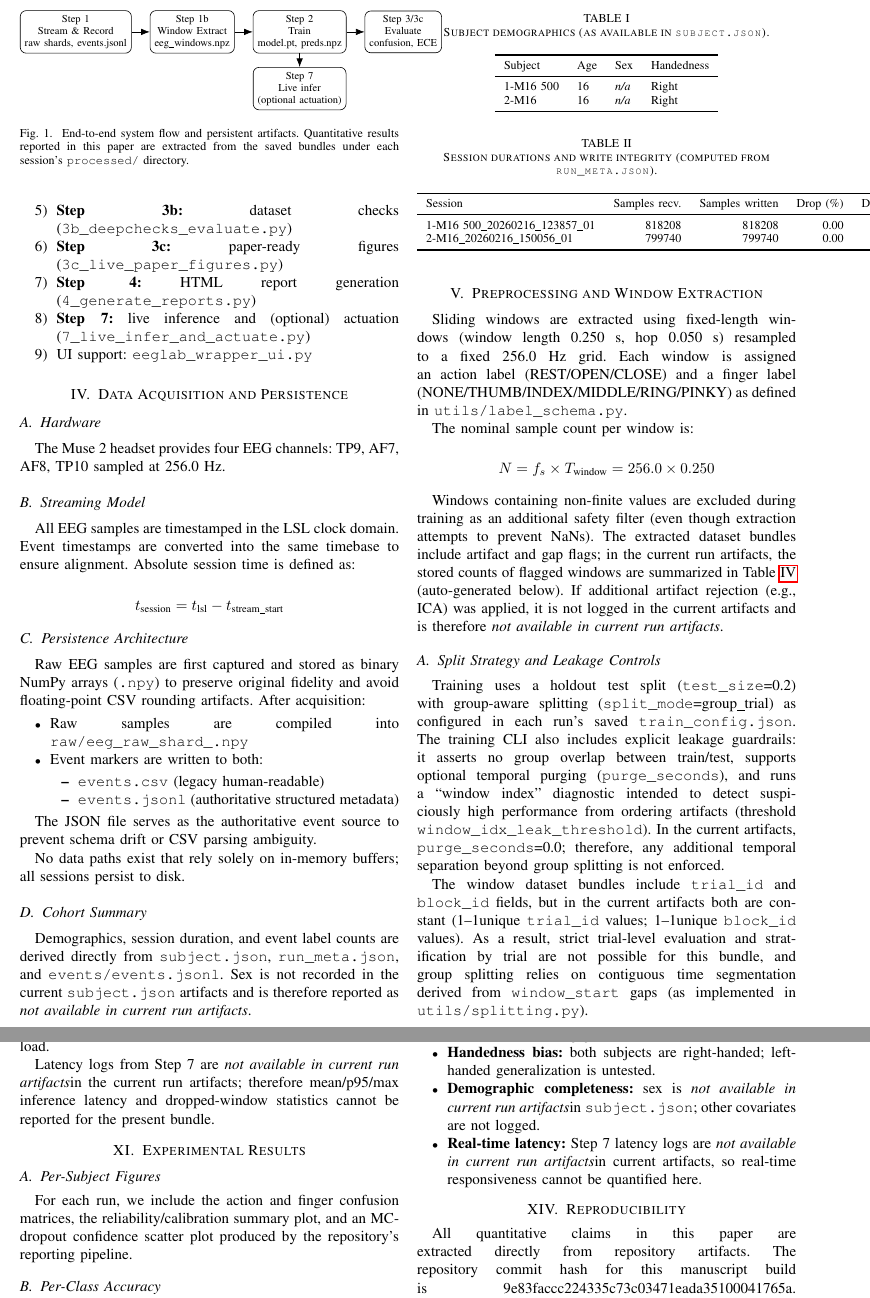
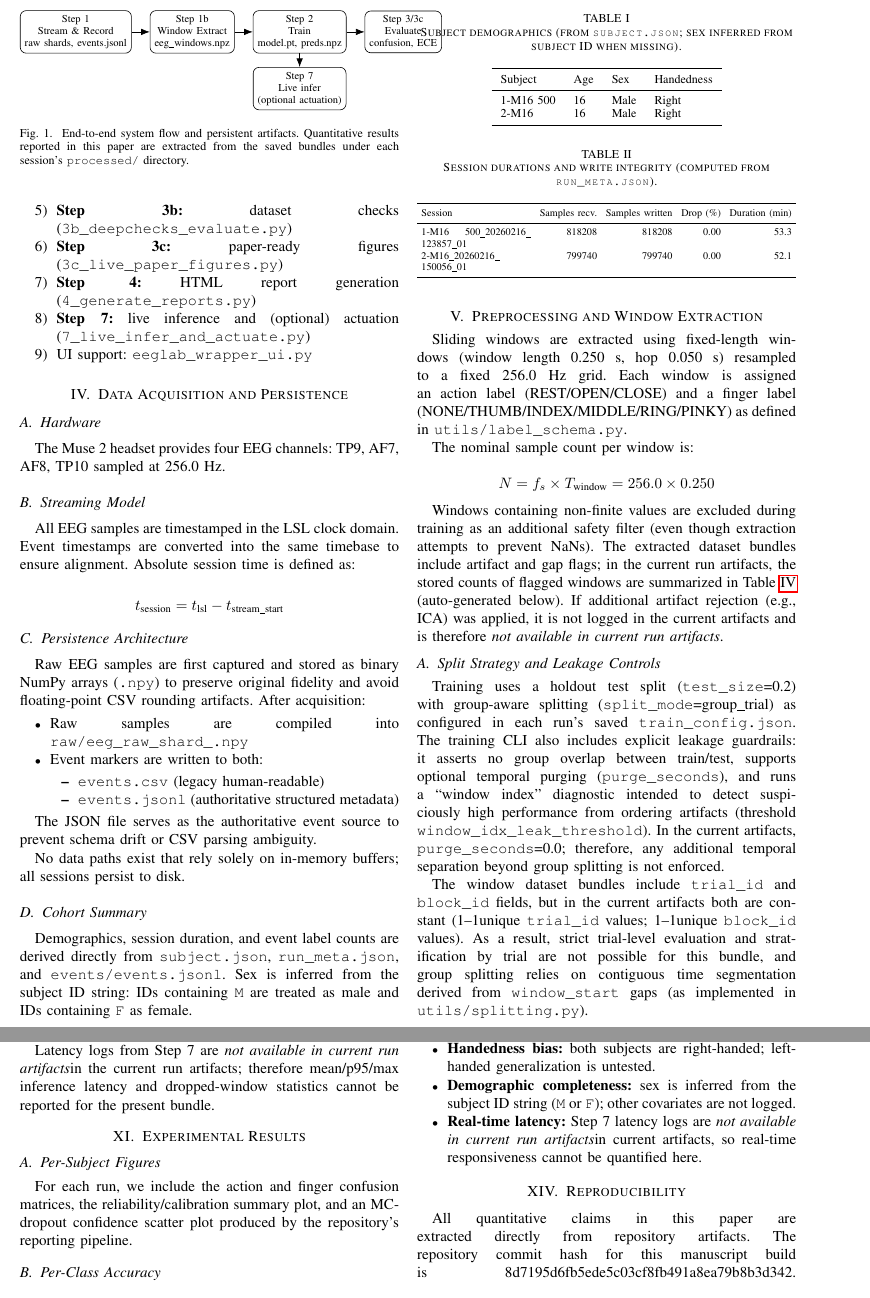
Before and after one commit to JDAppleseed/Individual-Finger-Movement-Identification-From-Muse-2-EEG, a LaTeX paper (research_paper.tex, which reads paper_artifacts/paper_macros.tex, paper_artifacts/tables_demographics.tex, paper_artifacts/tables_sessions.tex): two parts of pages 2 and 4 of 8, joined at a grey line, cut so that both start at the same text. Compiled offline with pdfLaTeX.

Commit message:
Update demographics inference and table layout

```diff
--- a/paper_artifacts/paper_macros.tex
+++ b/paper_artifacts/paper_macros.tex
@@ -1,5 +1,5 @@
 % AUTO-GENERATED by scripts/build_paper_artifacts.py. DO NOT EDIT BY HAND.
-\newcommand{\RepoCommitSha}{9e83faccc224335c73c03471eada35100041765a}
+\newcommand{\RepoCommitSha}{8d7195d6fb5ede5c03cf8fb491a8ea79b8b3d342}
 \newcommand{\NumSubjects}{2}
 \newcommand{\ActionAccMean}{83.35}
 \newcommand{\ActionAccSD}{8.44}
--- a/paper_artifacts/tables_demographics.tex
+++ b/paper_artifacts/tables_demographics.tex
@@ -1,14 +1,14 @@
 % AUTO-GENERATED by scripts/build_paper_artifacts.py. DO NOT EDIT BY HAND.
 \begin{table}[t]
 \centering
-\caption{Subject demographics (as available in \texttt{subject.json}).}
+\caption{Subject demographics (from \texttt{subject.json}; sex inferred from subject ID when missing).}
 \label{tab:demo}
 \begin{tabular}{llll}
 \toprule
 Subject & Age & Sex & Handedness \\
 \midrule
-1-M16 500 & 16 & \textit{n/a} & Right \\
-2-M16 & 16 & \textit{n/a} & Right \\
+1-M16 500 & 16 & Male & Right \\
+2-M16 & 16 & Male & Right \\
 \bottomrule
 \end{tabular}
 \end{table}
--- a/paper_artifacts/tables_sessions.tex
+++ b/paper_artifacts/tables_sessions.tex
@@ -1,13 +1,17 @@
 \begin{table}[t]
 \centering
+\scriptsize
+\setlength{\tabcolsep}{3pt}
 \caption{Session durations and write integrity (computed from \texttt{run\_meta.json}).}
 \label{tab:sessions}
-\begin{tabular}{lrrrr}
+\resizebox{\columnwidth}{!}{%
+\begin{tabular}{p{0.30\linewidth}rrrr}
 \toprule
 Session & Samples recv. & Samples written & Drop (\%) & Duration (min) \\
 \midrule
-1-M16 500\_20260216\_123857\_01 & 818208 & 818208 & 0.00 & 53.3 \\
-2-M16\_20260216\_150056\_01 & 799740 & 799740 & 0.00 & 52.1 \\
+1-M16 500\_\allowbreak20260216\_\allowbreak123857\_\allowbreak01 & 818208 & 818208 & 0.00 & 53.3 \\
+2-M16\_\allowbreak20260216\_\allowbreak150056\_\allowbreak01 & 799740 & 799740 & 0.00 & 52.1 \\
 \bottomrule
-\end{tabular}
+\end{tabular}%
+}
 \end{table}
--- a/research_paper.tex
+++ b/research_paper.tex
@@ -130,7 +130,7 @@ The JSON file serves as the authoritative event source to prevent schema drift o
 No data paths exist that rely solely on in-memory buffers; all sessions persist to disk.
 
 \subsection{Cohort Summary}
-Demographics, session duration, and event label counts are derived directly from \texttt{subject.json}, \texttt{run\_meta.json}, and \texttt{events/events.jsonl}. Sex is not recorded in the current \texttt{subject.json} artifacts and is therefore reported as \NotAvailable.
+Demographics, session duration, and event label counts are derived directly from \texttt{subject.json}, \texttt{run\_meta.json}, and \texttt{events/events.jsonl}. Sex is inferred from the subject ID string: IDs containing \texttt{M} are treated as male and IDs containing \texttt{F} as female.
 
 \input{paper_artifacts/tables_demographics.tex}
 \input{paper_artifacts/tables_sessions.tex}
@@ -259,7 +259,7 @@ Several threats should be considered when interpreting these results:
 \item \textbf{Evaluation granularity:} window-level metrics may not reflect trial-level performance; trial IDs in the current artifacts are not informative (constant) and thus cannot support trial-level aggregation.
 \item \textbf{Small cohort:} only \NumSubjects subjects are included in the current run artifacts, limiting generalization claims.
 \item \textbf{Handedness bias:} both subjects are right-handed; left-handed generalization is untested.
-\item \textbf{Demographic completeness:} sex is \NotAvailable in \texttt{subject.json}; other covariates are not logged.
+\item \textbf{Demographic completeness:} sex is inferred from the subject ID string (\texttt{M} or \texttt{F}); other covariates are not logged.
 \item \textbf{Real-time latency:} Step~7 latency logs are \NotAvailable in current artifacts, so real-time responsiveness cannot be quantified here.
 \end{itemize}
 
```
Also changed, not shown: paper_artifacts/tables_events.tex (line endings or trailing spaces), 2 other files.
